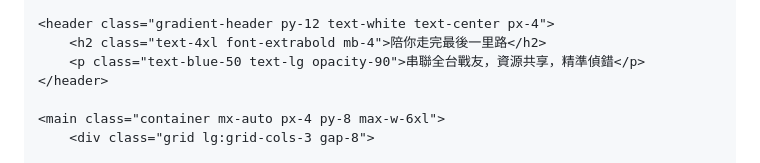
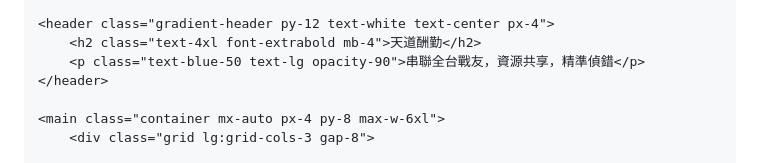
Before and after one commit to hsuanyu0121/gsat1, a Markdown page: README.md, the part around the change. GitHub-like rendering.

```diff
--- a/README.md
+++ b/README.md
@@ -23,7 +23,7 @@
     </nav>
 
     <header class="gradient-header py-12 text-white text-center px-4">
-        <h2 class="text-4xl font-extrabold mb-4">陪你走完最後一里路</h2>
+        <h2 class="text-4xl font-extrabold mb-4">天道酬勤</h2>
         <p class="text-blue-50 text-lg opacity-90">串聯全台戰友，資源共享，精準偵錯</p>
     </header>
 
```
